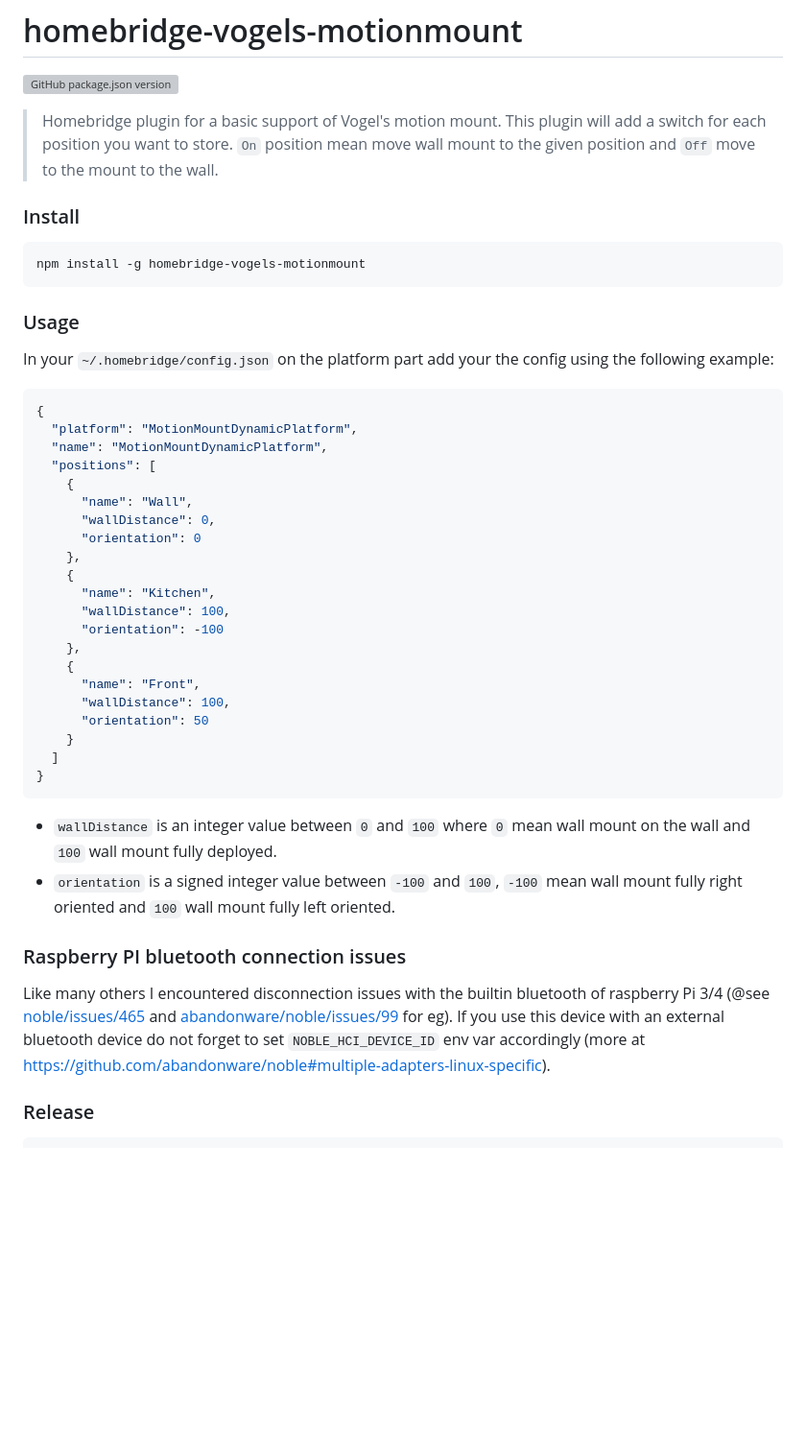
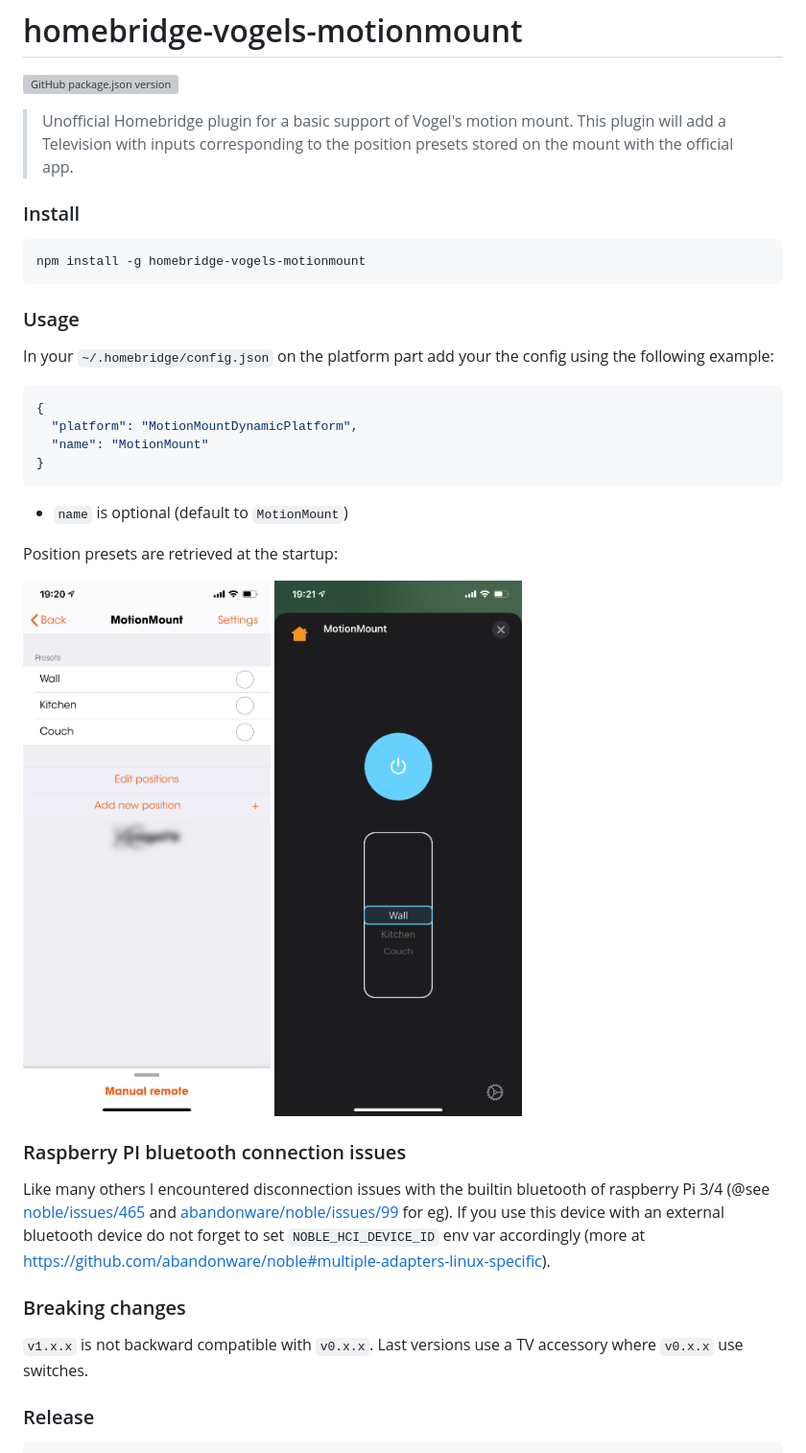
Before and after one commit to howm/homebridge-vogels-motionmount, a Markdown page: README.md, the part around the change. Shown at 96% size. Rendered like a GitHub page; pictures changed too: screens/motionmount-app.png (added), screens/tv-accessory.png (added); blank space fills up the shorter version; grey boxes are pictures that could not be loaded.

Commit message:
:sparkles: switch to a tv accessory with position presets support

````diff
--- a/README.md
+++ b/README.md
@@ -2,7 +2,7 @@
 
 [![GitHub package.json version](https://img.shields.io/github/package-json/v/howm/homebridge-vogels-motionmount)](https://www.npmjs.com/package/@howm/homebridge-vogels-motionmount)
 
-> Homebridge plugin for a basic support of Vogel's motion mount. This plugin will add a switch for each position you want to store. `On` position mean move wall mount to the given position and `Off` move to the mount to the wall.
+> Unofficial Homebridge plugin for a basic support of Vogel's motion mount. This plugin will add a Television with inputs corresponding to the position presets stored on the mount with the official app.
 
 ### Install
 
@@ -17,33 +17,23 @@ In your `~/.homebridge/config.json` on the platform part add your the config usi
 ```json
 {
   "platform": "MotionMountDynamicPlatform",
-  "name": "MotionMountDynamicPlatform",
-  "positions": [
-    {
-      "name": "Wall",
-      "wallDistance": 0,
-      "orientation": 0
-    },
-    {
-      "name": "Kitchen",
-      "wallDistance": 100,
-      "orientation": -100
-    },
-    {
-      "name": "Front",
-      "wallDistance": 100,
-      "orientation": 50
-    }
-  ]
+  "name": "MotionMount"
 }
 ```
 
-- `wallDistance` is an integer value between `0` and `100` where `0` mean wall mount on the wall and `100` wall mount fully deployed.
-- `orientation` is a signed integer value between `-100` and `100`, `-100` mean wall mount fully right oriented and `100` wall mount fully left oriented.
+- `name` is optional (default to `MotionMount`)
+
+Position presets are retrieved at the startup:
+
+ ![Alt text](screens/motionmount-app.png?raw=true "Motion mount official app") ![Alt text](screens/tv-accessory.png?raw=true "TV accessory")
 
 ### Raspberry PI bluetooth connection issues
 
 Like many others I encountered disconnection issues with the builtin bluetooth of raspberry Pi 3/4 (@see [noble/issues/465](https://github.com/noble/noble/issues/465) and [abandonware/noble/issues/99](https://github.com/abandonware/noble/issues/99) for eg). If you use this device with an external bluetooth device do not forget to set `NOBLE_HCI_DEVICE_ID` env var accordingly (more at https://github.com/abandonware/noble#multiple-adapters-linux-specific).
+
+### Breaking changes
+
+`v1.x.x` is not backward compatible with `v0.x.x`. Last versions use a TV accessory where `v0.x.x` use switches.
 
 ### Release
 
````
Also changed, not shown: 6 other files.
